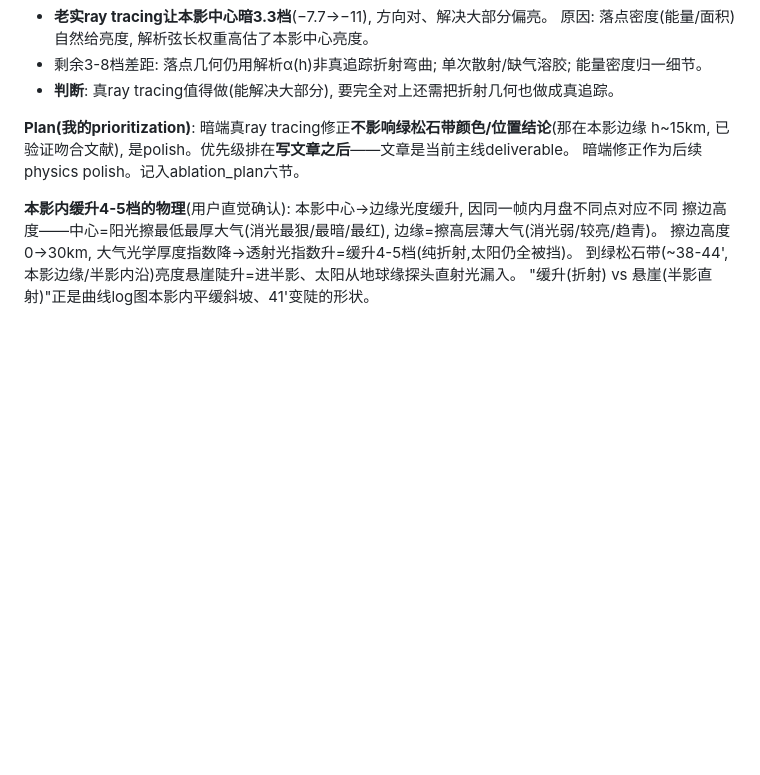
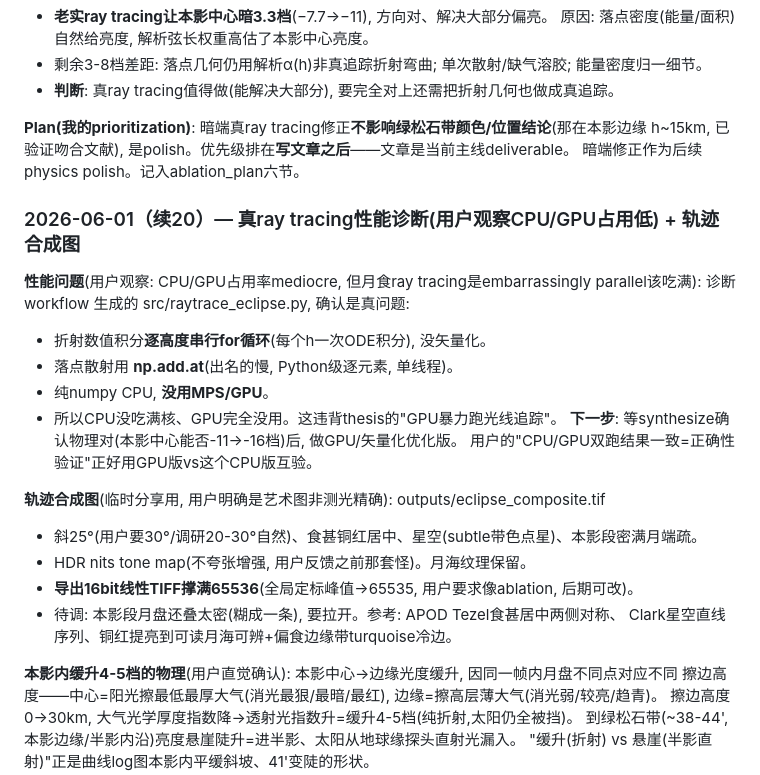
Before and after one commit to grapeot/turquoise_band, a Markdown page: docs/working.md, the part around the change. GitHub-like rendering; blank space fills up the shorter version.

Commit message:
docs续20: 真ray tracing性能诊断(np.add.at慢/串行折射/没用GPU) + 轨迹合成图状态
性能(用户观察CPU/GPU占用低): raytrace_eclipse.py用np.add.at(慢)+逐高度串行折射ODE+纯numpy没MPS,
违背thesis'GPU暴力跑'。下一步等物理对了做GPU优化版(CPU/GPU双跑互验)。
轨迹合成图: 横渲+整体旋转25°(修平移错误为真旋转), HDR nits, 16bit TIFF撑满65536, 星空。

Co-Authored-By: Claude Opus 4.8 (1M context) <noreply@anthropic.com>

```diff
--- a/docs/working.md
+++ b/docs/working.md
@@ -498,6 +498,24 @@ agent调研论断我们"把散射当主光源、机制选错"——**亲手核
 h~15km, 已验证吻合文献), 是polish。优先级排在**写文章之后**——文章是当前主线deliverable。
 暗端修正作为后续physics polish。记入ablation_plan六节。
 
+### 2026-06-01（续20）— 真ray tracing性能诊断(用户观察CPU/GPU占用低) + 轨迹合成图
+
+**性能问题**(用户观察: CPU/GPU占用率mediocre, 但月食ray tracing是embarrassingly parallel该吃满):
+诊断 workflow 生成的 src/raytrace_eclipse.py, 确认是真问题:
+- 折射数值积分**逐高度串行for循环**(每个h一次ODE积分), 没矢量化。
+- 落点散射用 **np.add.at**(出名的慢, Python级逐元素, 单线程)。
+- 纯numpy CPU, **没用MPS/GPU**。
+- 所以CPU没吃满核、GPU完全没用。这违背thesis的"GPU暴力跑光线追踪"。
+**下一步**: 等synthesize确认物理对(本影中心能否-11→-16档)后, 做GPU/矢量化优化版。
+用户的"CPU/GPU双跑结果一致=正确性验证"正好用GPU版vs这个CPU版互验。
+
+**轨迹合成图**(临时分享用, 用户明确是艺术图非测光精确): outputs/eclipse_composite.tif
+- 斜25°(用户要30°/调研20-30°自然)、食甚铜红居中、星空(subtle带色点星)、本影段密满月端疏。
+- HDR nits tone map(不夸张增强, 用户反馈之前那套怪)。月海纹理保留。
+- **导出16bit线性TIFF撑满65536**(全局定标峰值→65535, 用户要求像ablation, 后期可改)。
+- 待调: 本影段月盘还叠太密(糊成一条), 要拉开。参考: APOD Tezel食甚居中两侧对称、
+  Clark星空直线序列、铜红提亮到可读月海可辨+偏食边缘带turquoise冷边。
+
 **本影内缓升4-5档的物理**(用户直觉确认): 本影中心→边缘光度缓升, 因同一帧内月盘不同点对应不同
 擦边高度——中心=阳光擦最低最厚大气(消光最狠/最暗/最红), 边缘=擦高层薄大气(消光弱/较亮/趋青)。
 擦边高度0→30km, 大气光学厚度指数降→透射光指数升=缓升4-5档(纯折射,太阳仍全被挡)。
```
